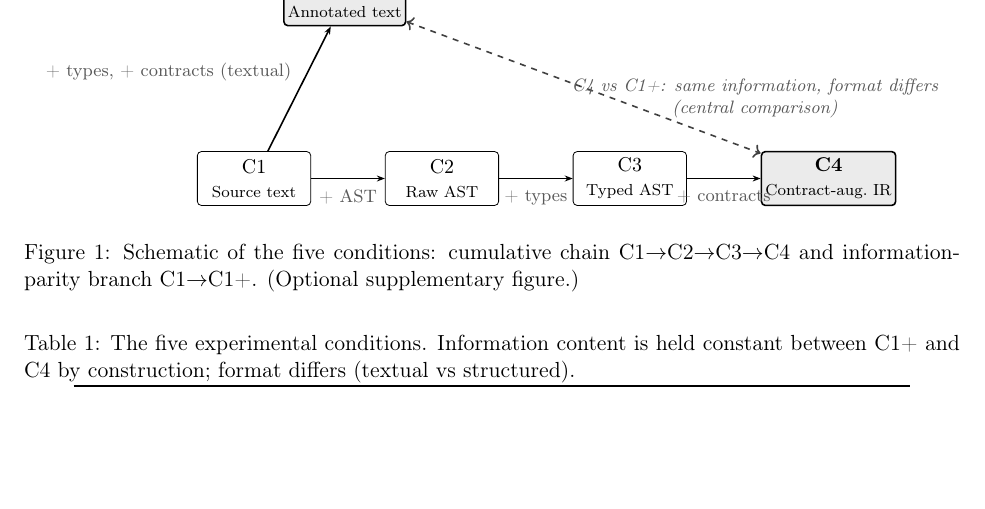
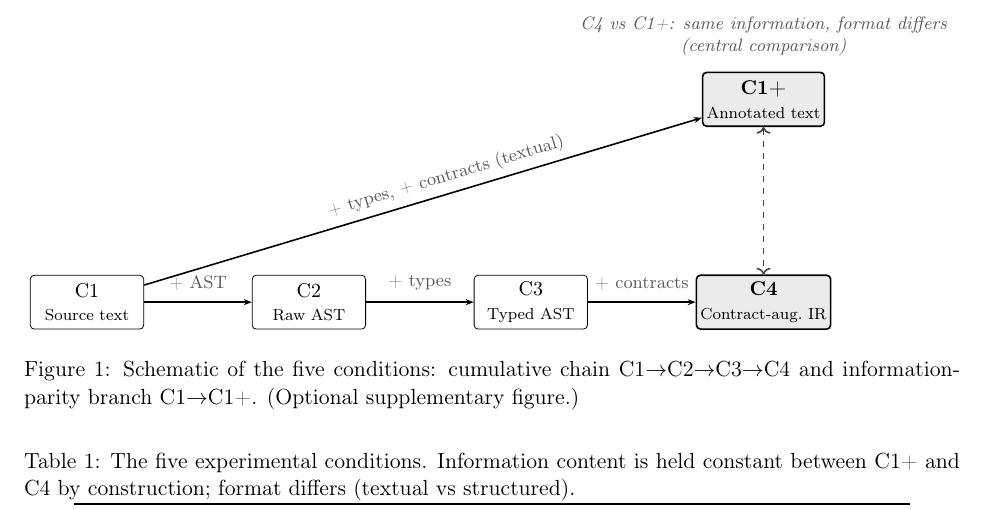
Before and after one commit to WhiteStoneTak/Lumen, a LaTeX paper (paper/main.tex): part of page 7 of 22, cut so that both start at the same text, the shorter picture padded with empty space. Compiled offline with pdfLaTeX.

Commit message:
phase7 S6a-3 followup: redesign F4 layout for legibility
The previous F4 attempt still had two layout problems visible in the
rendered PDF: the central comparison label was crossed by the diagonal
parity dashed line (the "C4" in the label was struck through), and the
"+ contracts" edge label still touched the C4 box. The diagonal
dashed line geometry left no clean position for the label.

Redesigns the figure with a clearer arrangement:
- C1+ now sits directly above C4, so the parity comparison is a clean
  vertical dashed line with empty space on either side.
- Cumulative-chain edge labels move above the arrows (was below) so
  they cannot collide with the box borders even when wider than the
  inter-box gap.
- The central explanatory note moves to the top of the figure above
  C1+, in clear space, where it visually associates with one of the
  two compared boxes without crossing the dashed line.
- C1 to C1+ becomes a long diagonal across the figure with the
  "+ types, + contracts (textual)" label sloped along the arrow in
  empty space.

All annotation strings, edge label strings, and the F4 caption remain
byte-identical to the previous commit (verified by diff against HEAD).
Compiles cleanly; no new warnings; ref/cite resolution unchanged.

Co-Authored-By: Claude Opus 4.7 <noreply@anthropic.com>

```diff
--- a/paper/main.tex
+++ b/paper/main.tex
@@ -326,34 +326,38 @@ Figure~\ref{fig:f4}.
   ann/.style={font=\footnotesize, color=black!65, align=center},
   arr/.style={-{Stealth[length=4pt]}, thick},
   parity/.style={<->, dashed, thick, color=black!75},
-  node distance=1.0cm and 1.3cm
+  node distance=1.5cm and 1.9cm
 ]
-  % Cumulative chain along the bottom
+  % Cumulative chain along the bottom row.
   \node[cond]                  (c1) {C1\\\scriptsize Source text};
   \node[cond, right=of c1]     (c2) {C2\\\scriptsize Raw AST};
   \node[cond, right=of c2]     (c3) {C3\\\scriptsize Typed AST};
   \node[central, right=of c3]  (c4) {\textbf{C4}\\\scriptsize Contract-aug.\ IR};
 
-  % Parity branch above (kept clear of c3 so the dashed line to c4 does not
-  % pass over the typed-AST box).
-  \node[central, above=2.2cm of c1, xshift=1.6cm] (c1p)
+  % C1+ placed directly above C4 so the parity comparison is a clean
+  % vertical line and the explanatory label sits in the open area beside it.
+  \node[central, above=2.6cm of c4] (c1p)
        {\textbf{C1+}\\\scriptsize Annotated text};
 
-  % Cumulative-chain arrows (yshift pushes labels clear of node borders).
-  \draw[arr] (c1) -- (c2) node[midway, below=2pt, ann] {+ AST};
-  \draw[arr] (c2) -- (c3) node[midway, below=2pt, ann] {+ types};
-  \draw[arr] (c3) -- (c4) node[midway, below=2pt, ann] {+ contracts};
+  % Cumulative-chain arrows. Labels go above the arrows in the row gap so
+  % they cannot collide with the box borders even for the longer "+ contracts".
+  \draw[arr] (c1) -- (c2) node[midway, above=2pt, ann] {+ AST};
+  \draw[arr] (c2) -- (c3) node[midway, above=2pt, ann] {+ types};
+  \draw[arr] (c3) -- (c4) node[midway, above=2pt, ann] {+ contracts};
 
-  % Parity-branch arrow
-  \draw[arr] (c1) -- (c1p) node[midway, above left, ann]
+  % Parity-branch arrow: long diagonal from C1 (lower-left) to C1+ (top-right),
+  % with the edge label sloped along the arrow in clear space.
+  \draw[arr] (c1) -- (c1p) node[pos=0.55, above, sloped, ann]
        {+ types, + contracts (textual)};
 
-  % Central comparison: C4 vs C1+ (information held constant; format differs).
-  % The dashed line stays, but the explanatory label moves into clear space
-  % above the cumulative chain to avoid overlapping C1+ and the boxes below.
+  % Central comparison: vertical dashed line between C1+ and C4. The
+  % explanatory label sits above C1+ in the open area at the top of the
+  % figure -- visually it associates with one of the two compared boxes,
+  % keeps the figure within the page width, and stays clear of every other
+  % element.
   \draw[parity] (c1p) -- (c4);
   \node[ann, font=\footnotesize\itshape,
-        above=0.45cm of c4, xshift=-1.3cm]
+        above=4pt of c1p, align=center]
        (cmpnote)
        {C4 vs C1+: same information, format differs\\(central comparison)};
 \end{tikzpicture}
```
